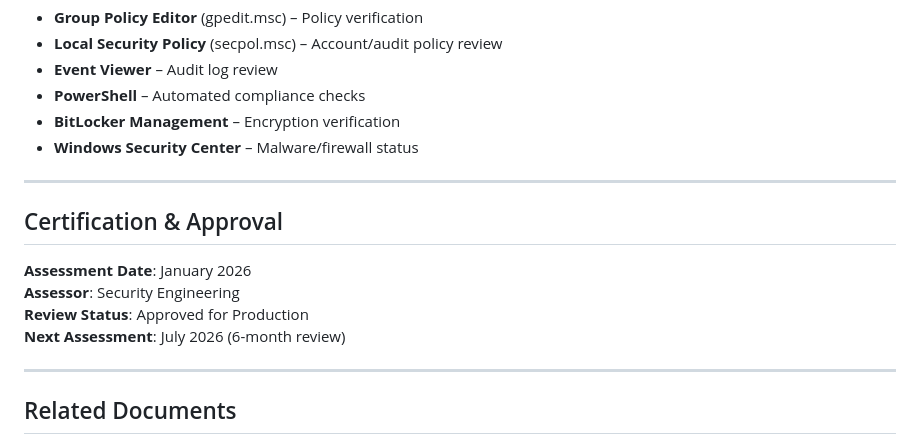
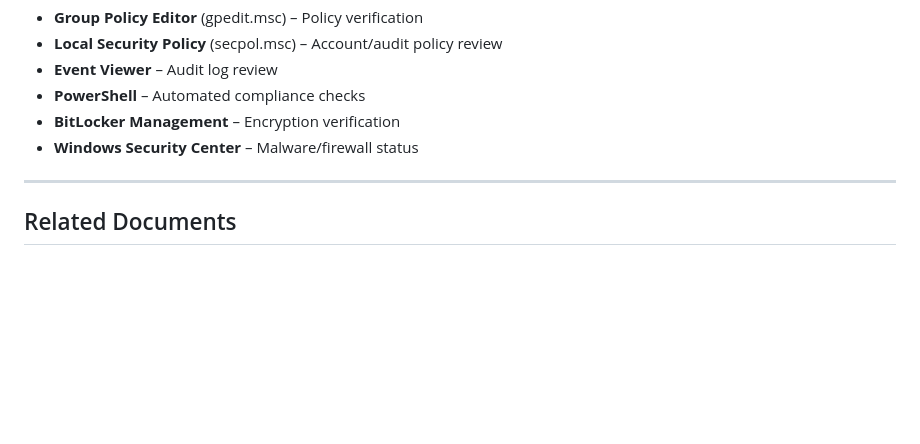
Before and after one commit to HARSHA2396/Compliance-Assessment-Security-Hardening, a Markdown page: 03-Compliance/NIST-800-53-Windows.md, the part around the change. Rendered like a GitHub page; blank space fills up the shorter version.

```diff
--- a/03-Compliance/NIST-800-53-Windows.md
+++ b/03-Compliance/NIST-800-53-Windows.md
@@ -115,15 +115,6 @@ This assessment maps Windows 10/11 hardening controls to **NIST SP 800-53 Revisi
 
 ---
 
-## Certification & Approval
-
-**Assessment Date**: January 2026
-**Assessor**: Security Engineering
-**Review Status**: Approved for Production
-**Next Assessment**: July 2026 (6-month review)
-
----
-
 ## Related Documents
 - [Windows 10/11 Hardening Assessment](../01-Hardening/Windows/windows-hardening.md)
 - [Evidence Documentation](evidence/windows/)
```
